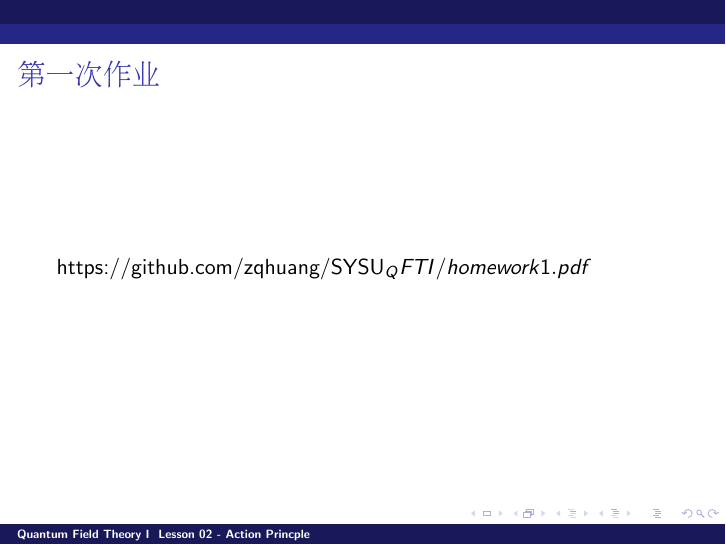
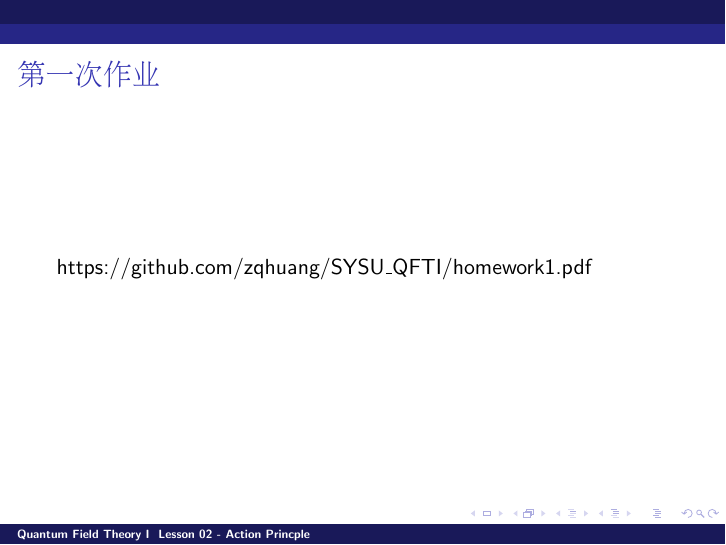
Before and after one commit to zqhuang/SYSU_QFTI, LaTeX slides (Lesson02_ActionPrinciple.tex): page 14 of 14. Compiled offline with pdfLaTeX.

Commit message:
Lesson02 done

```diff
--- a/Lesson02_ActionPrinciple.tex
+++ b/Lesson02_ActionPrinciple.tex
@@ -203,7 +203,7 @@
 \begin{frame}
 \chtitle{第一次作业}
 \bch
-https://github.com/zqhuang/SYSU_QFTI/homework1.pdf
+https://github.com/zqhuang/SYSU\_QFTI/homework1.pdf
 \ech
 \end{frame}
 
```
Also changed, not shown: Lesson02_ActionPrinciple.pdf, homework1.pdf.
